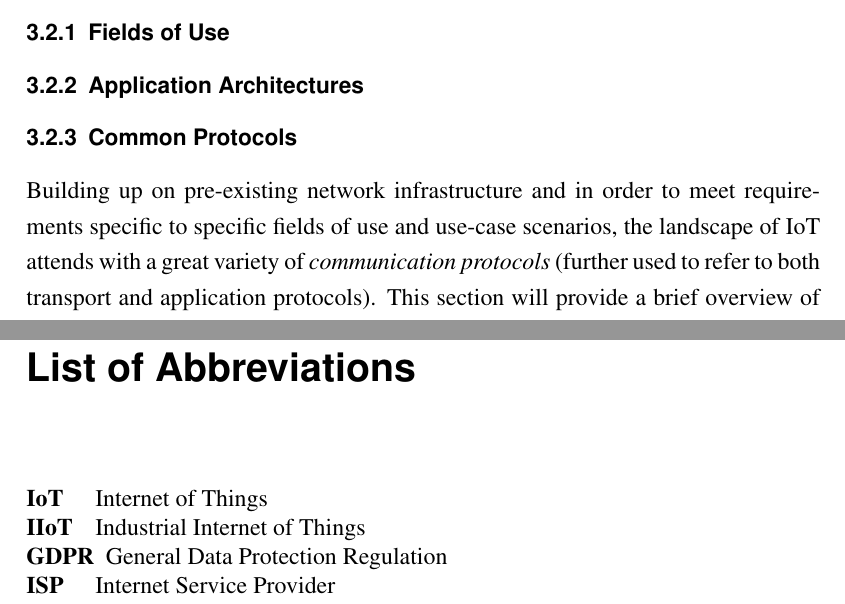
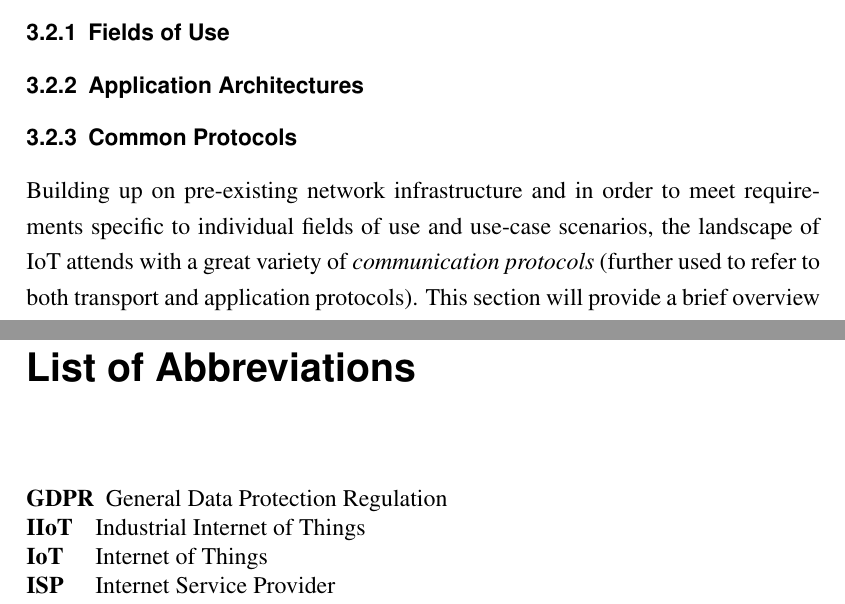
Before and after one commit to molatho/master-thesis, a LaTeX thesis (thesis.tex, which reads chapters/acronyms.tex, chapters/ch03-theoretical-background.tex): two parts of pages 18 and 35 of 44, joined at a grey line, cut so that both start at the same text. Compiled offline with pdfLaTeX.

```diff
--- a/chapters/acronyms.tex
+++ b/chapters/acronyms.tex
@@ -1,6 +1,6 @@
 \begin{acronym}[IEEE]
-\acro{IoT}{Internet of Things}
-\acro{IIoT}{Industrial Internet of Things}
-\acro{GDPR}{General Data Protection Regulation}
-\acro{ISP}{Internet Service Provider}
+    \acro{GDPR}{General Data Protection Regulation}
+    \acro{IIoT}{Industrial Internet of Things}
+    \acro{IoT}{Internet of Things}
+    \acro{ISP}{Internet Service Provider}
 \end{acronym}
--- a/chapters/ch03-theoretical-background.tex
+++ b/chapters/ch03-theoretical-background.tex
@@ -27,7 +27,7 @@
 \subsection{Application Architectures}
 \subsection{Common Protocols}
 \label{sec:iot-common-protocols}
-Building up on pre-existing network infrastructure and in order to meet requirements specific to specific fields of use and use-case scenarios, the landscape of \ac{IoT} attends with a great variety of \emph{communication protocols} (further used to refer to both transport and application protocols). This section will provide a brief overview of the working principles, use cases and history of some protocols commonly used in \ac{IoT} and \ac{IIoT} applications today.
+Building up on pre-existing network infrastructure and in order to meet requirements specific to individual fields of use and use-case scenarios, the landscape of \ac{IoT} attends with a great variety of \emph{communication protocols} (further used to refer to both transport and application protocols). This section will provide a brief overview of the working principles, use cases and history of some protocols commonly used in \ac{IoT} and \ac{IIoT} applications today.
 \paragraph{HTTP/S} \emph{TBD} %TODO
 \paragraph{WebSockets} \emph{TBD} %TODO
 \paragraph{MQTT} \emph{TBD} %TODO
```
Also changed, not shown: Readme.md (added), 1 other file.
